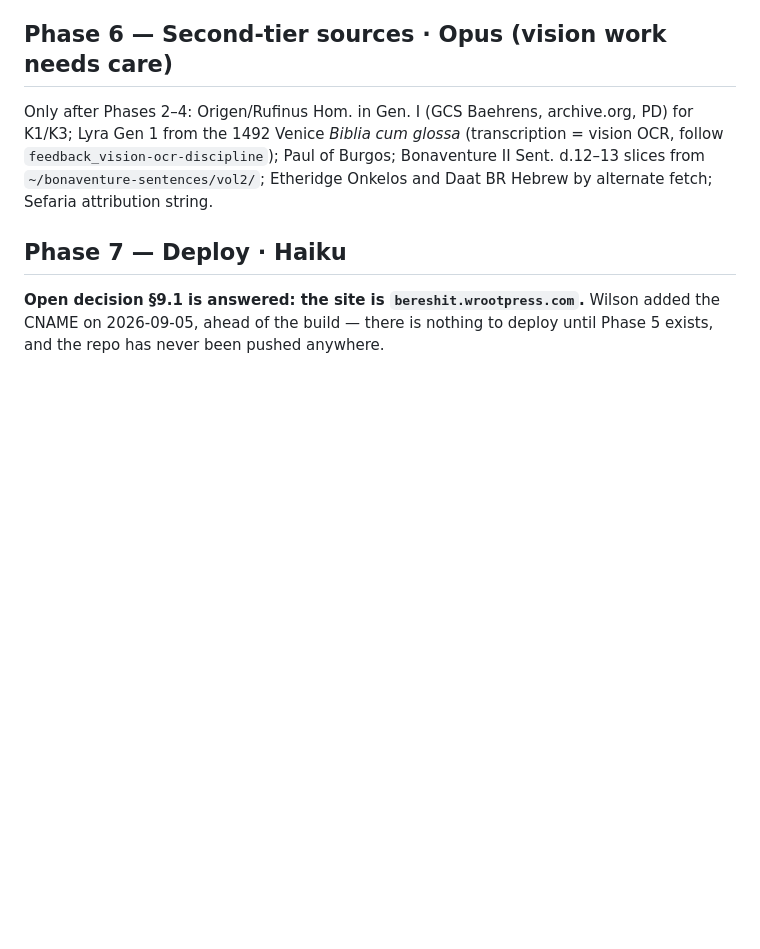
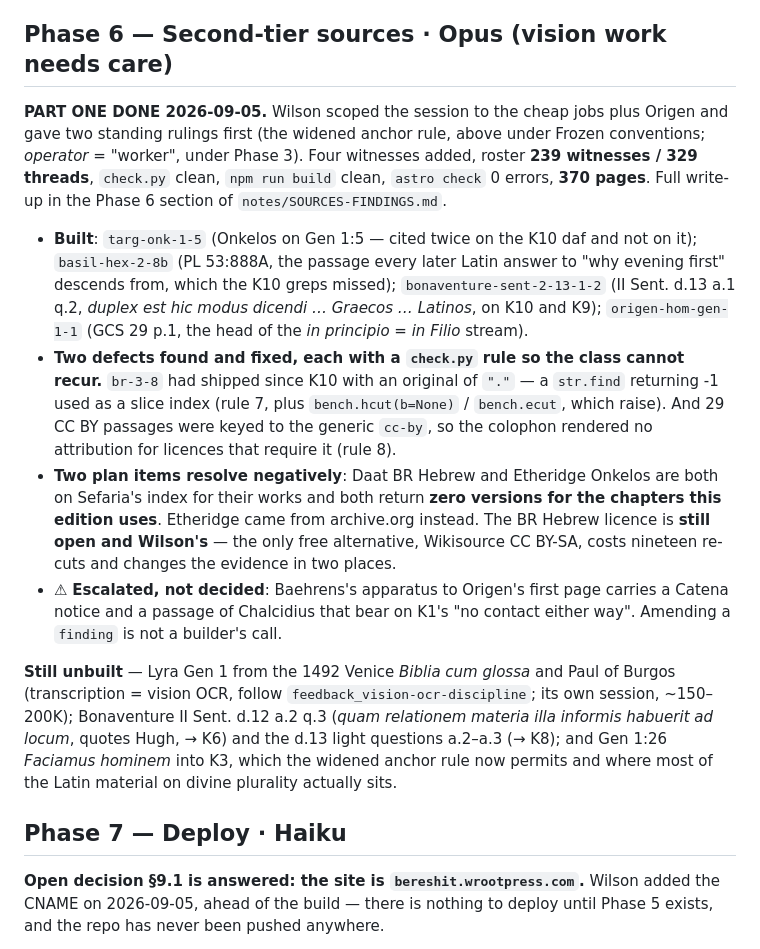
Before and after one commit to wilsonpruitt/bereshit, a Markdown page: PHASES.md, the part around the change. GitHub-like rendering; blank space fills up the shorter version.

Commit message:
PHASES.md: close Phase 6 part one
Co-Authored-By: Claude Opus 5 <noreply@anthropic.com>
Claude-Session: https://claude.ai/code/session_01BbFn6HMVEF8ydnFARa7fBx

```diff
--- a/PHASES.md
+++ b/PHASES.md
@@ -213,7 +213,37 @@ view → dialogue view → witnesses/persons/places → colophon → Pagefind.
 
 ## Phase 6 — Second-tier sources · **Opus** (vision work needs care)
 
-Only after Phases 2–4: Origen/Rufinus Hom. in Gen. I (GCS Baehrens, archive.org, PD) for K1/K3; Lyra Gen 1 from the 1492 Venice *Biblia cum glossa* (transcription = vision OCR, follow `feedback_vision-ocr-discipline`); Paul of Burgos; Bonaventure II Sent. d.12–13 slices from `~/bonaventure-sentences/vol2/`; Etheridge Onkelos and Daat BR Hebrew by alternate fetch; Sefaria attribution string.
+**PART ONE DONE 2026-09-05.** Wilson scoped the session to the cheap jobs plus Origen and gave two
+standing rulings first (the widened anchor rule, above under Frozen conventions; *operator* =
+"worker", under Phase 3). Four witnesses added, roster **239 witnesses / 329 threads**, `check.py`
+clean, `npm run build` clean, `astro check` 0 errors, **370 pages**. Full write-up in the Phase 6
+section of `notes/SOURCES-FINDINGS.md`.
+
+- **Built**: `targ-onk-1-5` (Onkelos on Gen 1:5 — cited twice on the K10 daf and not on it);
+  `basil-hex-2-8b` (PL 53:888A, the passage every later Latin answer to "why evening first"
+  descends from, which the K10 greps missed); `bonaventure-sent-2-13-1-2` (II Sent. d.13 a.1 q.2,
+  *duplex est hic modus dicendi … Graecos … Latinos*, on K10 and K9);
+  `origen-hom-gen-1-1` (GCS 29 p.1, the head of the *in principio = in Filio* stream).
+- **Two defects found and fixed, each with a `check.py` rule so the class cannot recur.**
+  `br-3-8` had shipped since K10 with an original of `"."` — a `str.find` returning -1 used as a
+  slice index (rule 7, plus `bench.hcut(b=None)` / `bench.ecut`, which raise). And 29 CC BY passages
+  were keyed to the generic `cc-by`, so the colophon rendered no attribution for licences that
+  require it (rule 8).
+- **Two plan items resolve negatively**: Daat BR Hebrew and Etheridge Onkelos are both on Sefaria's
+  index for their works and both return **zero versions for the chapters this edition uses**.
+  Etheridge came from archive.org instead. The BR Hebrew licence is **still open and Wilson's** —
+  the only free alternative, Wikisource CC BY-SA, costs nineteen re-cuts and changes the evidence
+  in two places.
+- ⚠ **Escalated, not decided**: Baehrens's apparatus to Origen's first page carries a Catena notice
+  and a passage of Chalcidius that bear on K1's "no contact either way". Amending a `finding` is
+  not a builder's call.
+
+**Still unbuilt** — Lyra Gen 1 from the 1492 Venice *Biblia cum glossa* and Paul of Burgos
+(transcription = vision OCR, follow `feedback_vision-ocr-discipline`; its own session, ~150–200K);
+Bonaventure II Sent. d.12 a.2 q.3 (*quam relationem materia illa informis habuerit ad locum*, quotes
+Hugh, → K6) and the d.13 light questions a.2–a.3 (→ K8); and Gen 1:26 *Faciamus hominem* into K3,
+which the widened anchor rule now permits and where most of the Latin material on divine plurality
+actually sits.
 
 ## Phase 7 — Deploy · **Haiku**
 
```
